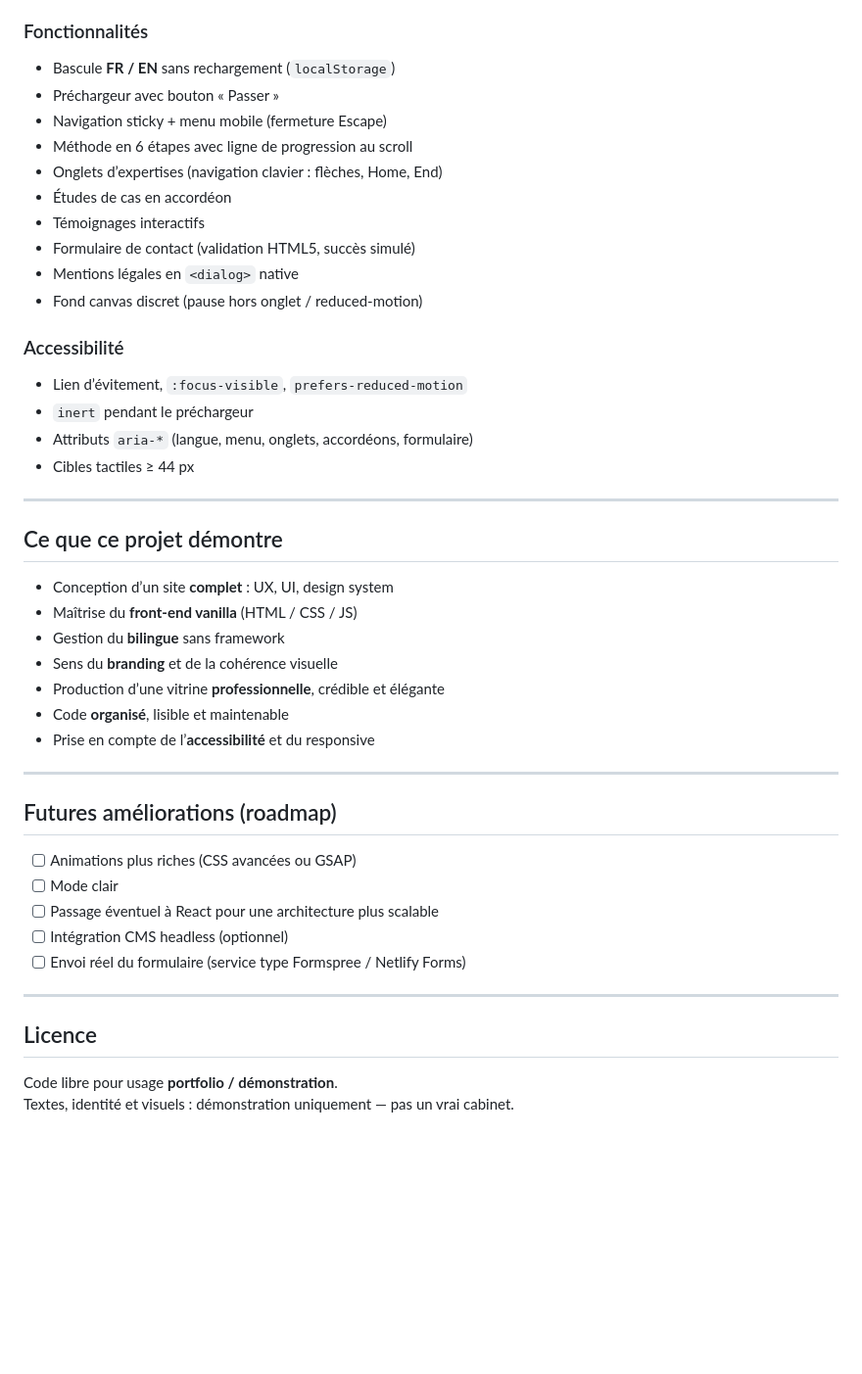
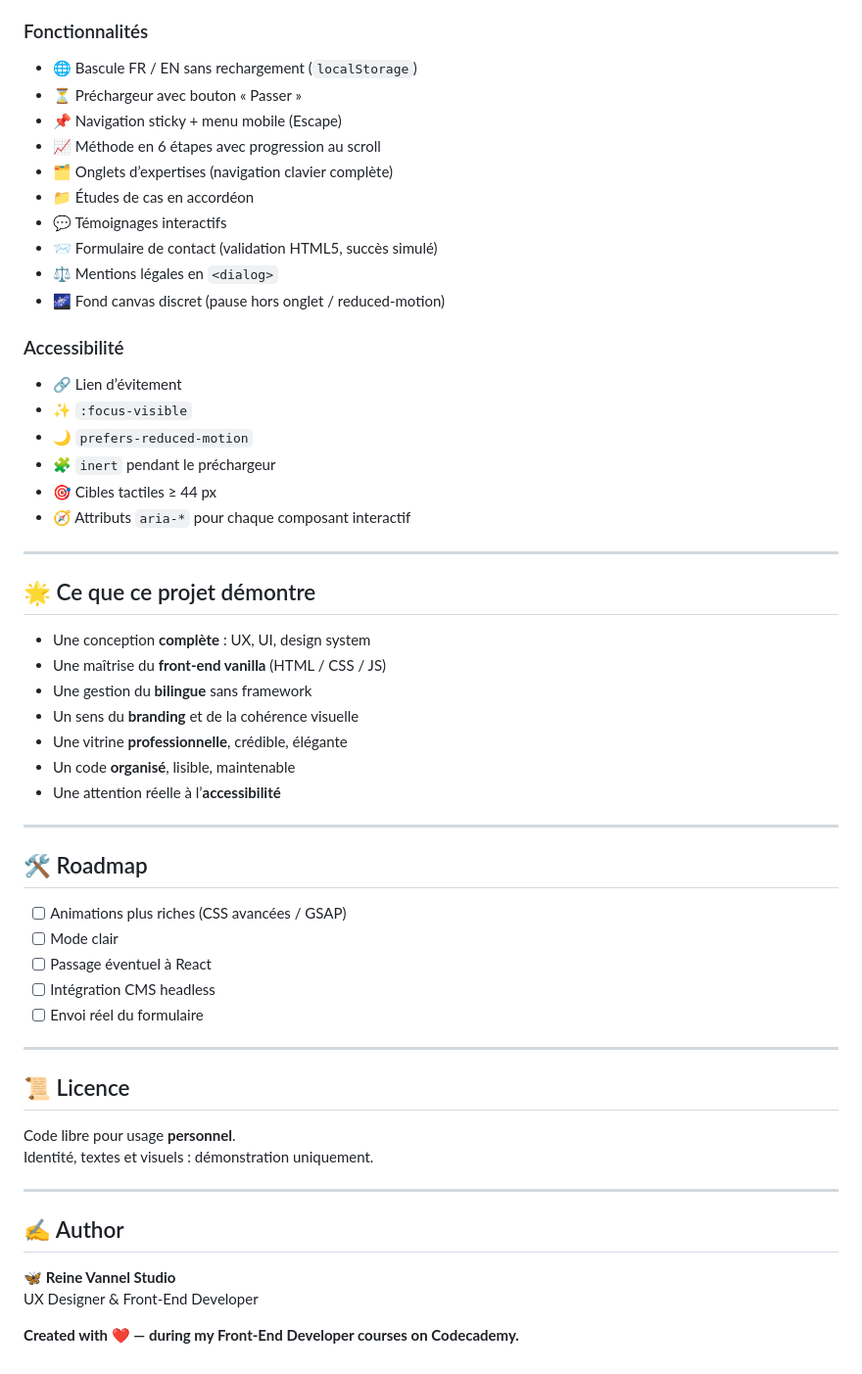
Before and after one commit to reinevannel/reine-associes, a Markdown page: README.md, the part around one of its changes. Shown at 98% size. Rendered like a GitHub page; blank space fills up the shorter version.

```diff
--- a/README.md
+++ b/README.md
@@ -66,47 +68,58 @@ Aucune dépendance de build : site léger et rapide.
 
 ### Fonctionnalités
-- Bascule **FR / EN** sans rechargement (`localStorage`)
-- Préchargeur avec bouton « Passer »
-- Navigation sticky + menu mobile (fermeture Escape)
-- Méthode en 6 étapes avec ligne de progression au scroll
-- Onglets d’expertises (navigation clavier : flèches, Home, End)
-- Études de cas en accordéon
-- Témoignages interactifs
-- Formulaire de contact (validation HTML5, succès simulé)
-- Mentions légales en `<dialog>` native
-- Fond canvas discret (pause hors onglet / reduced-motion)
+- 🌐 Bascule FR / EN sans rechargement (`localStorage`)
+- ⏳ Préchargeur avec bouton « Passer »
+- 📌 Navigation sticky + menu mobile (Escape)
+- 📈 Méthode en 6 étapes avec progression au scroll
+- 🗂️ Onglets d’expertises (navigation clavier complète)
+- 📁 Études de cas en accordéon
+- 💬 Témoignages interactifs
+- 📨 Formulaire de contact (validation HTML5, succès simulé)
+- ⚖️ Mentions légales en `<dialog>`
+- 🌌 Fond canvas discret (pause hors onglet / reduced-motion)
 
 ### Accessibilité
-- Lien d’évitement, `:focus-visible`, `prefers-reduced-motion`
-- `inert` pendant le préchargeur
-- Attributs `aria-*` (langue, menu, onglets, accordéons, formulaire)
-- Cibles tactiles ≥ 44 px
+- 🔗 Lien d’évitement
+- ✨ `:focus-visible`
+- 🌙 `prefers-reduced-motion`
+- 🧩 `inert` pendant le préchargeur
+- 🎯 Cibles tactiles ≥ 44 px
+- 🧭 Attributs `aria-*` pour chaque composant interactif
 
 ---
 
-## Ce que ce projet démontre
+## 🌟 Ce que ce projet démontre
 
-- Conception d’un site **complet** : UX, UI, design system
-- Maîtrise du **front-end vanilla** (HTML / CSS / JS)
-- Gestion du **bilingue** sans framework
-- Sens du **branding** et de la cohérence visuelle
-- Production d’une vitrine **professionnelle**, crédible et élégante
-- Code **organisé**, lisible et maintenable
-- Prise en compte de l’**accessibilité** et du responsive
+- Une conception **complète** : UX, UI, design system
+- Une maîtrise du **front-end vanilla** (HTML / CSS / JS)
+- Une gestion du **bilingue** sans framework
+- Un sens du **branding** et de la cohérence visuelle
+- Une vitrine **professionnelle**, crédible, élégante
+- Un code **organisé**, lisible, maintenable
+- Une attention réelle à l’**accessibilité**
 
 ---
 
-## Futures améliorations (roadmap)
+## 🛠️ Roadmap
 
-- [ ] Animations plus riches (CSS avancées ou GSAP)
+- [ ] Animations plus riches (CSS avancées / GSAP)
 - [ ] Mode clair
-- [ ] Passage éventuel à React pour une architecture plus scalable
-- [ ] Intégration CMS headless (optionnel)
-- [ ] Envoi réel du formulaire (service type Formspree / Netlify Forms)
+- [ ] Passage éventuel à React
+- [ ] Intégration CMS headless
+- [ ] Envoi réel du formulaire
 
 ---
 
-## Licence
+## 📜 Licence
 
-Code libre pour usage **portfolio / démonstration**.
-Textes, identité et visuels : démonstration uniquement — pas un vrai cabinet.
+Code libre pour usage **personnel**.
+Identité, textes et visuels : démonstration uniquement.
+
+---
+
+## ✍️ Author
+
+🦋 **Reine Vannel Studio**
+UX Designer & Front-End Developer
+
+**Created with ❤️ — during my Front-End Developer courses on Codecademy.**
```
Also changed, not shown: other parts of README.md (+40 -38 lines).
